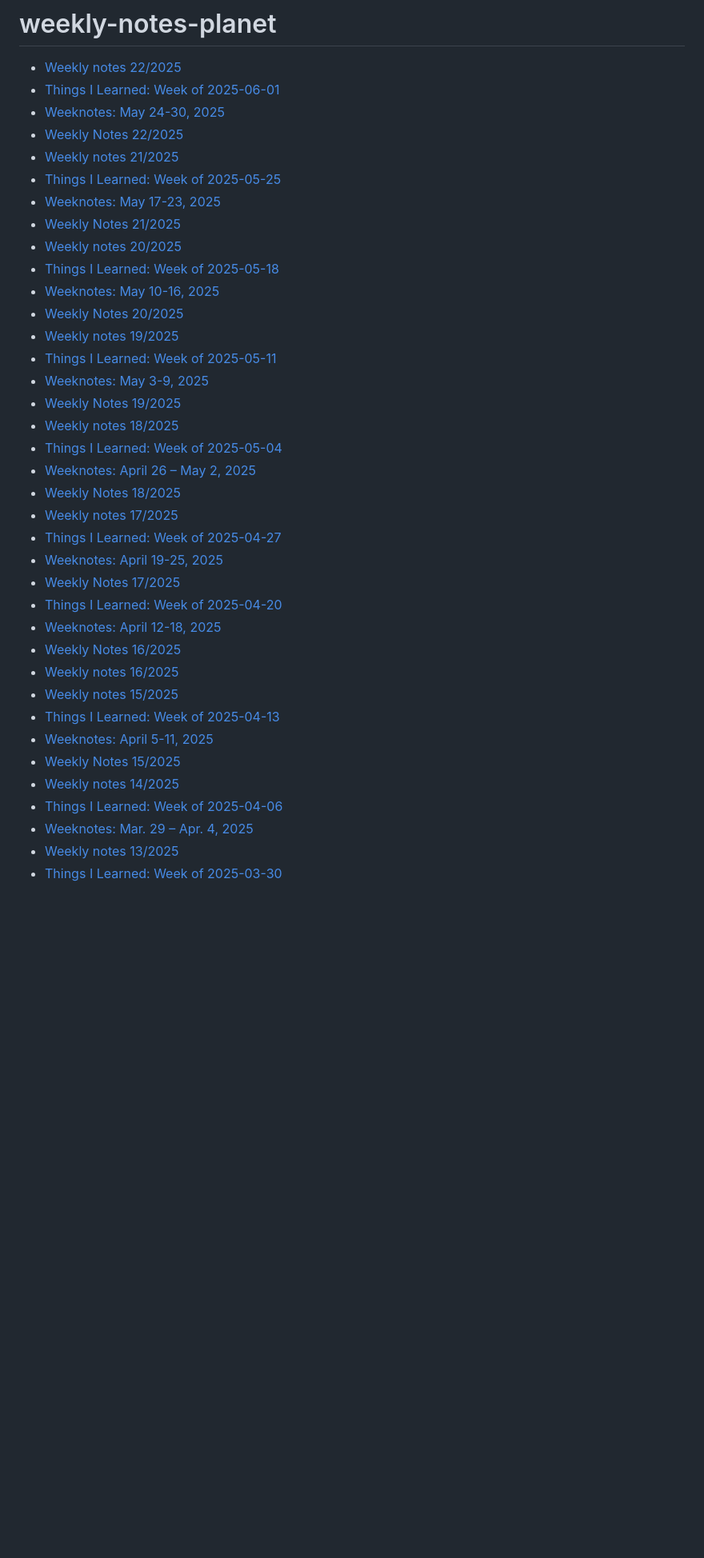
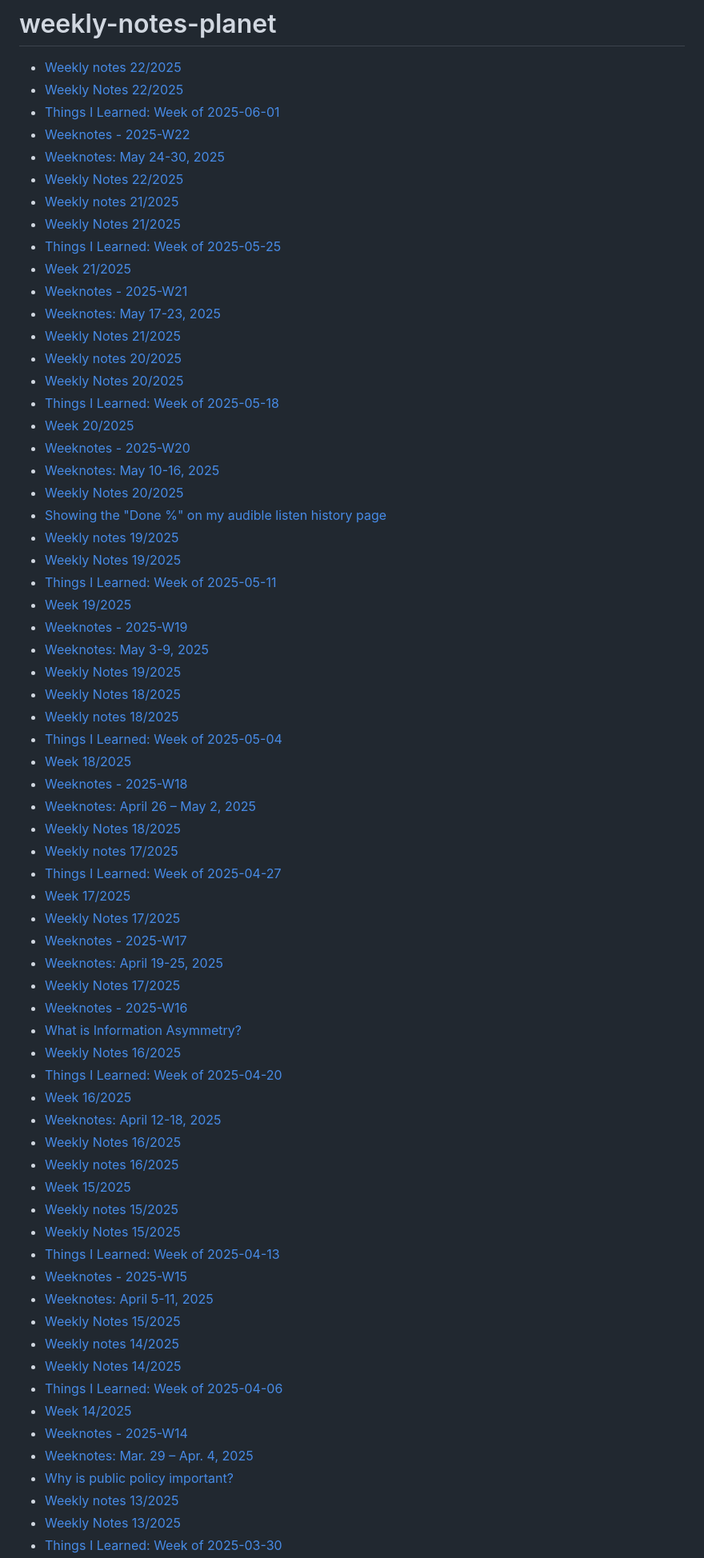
Before and after one commit to thejeshgn/weekly-notes-planet, a Markdown page: README.md, the part around one of its changes. Shown at 80% size. Drawn GitHub-style; blank space fills up the shorter version.

Commit message:
Updated with the latest blog posts

```diff
--- a/README.md
+++ b/README.md
@@ -1,39 +1,69 @@
 # weekly-notes-planet
 <!-- BLOG-POST-LIST:START -->
 - [Weekly notes 22/2025](https://sathyabh.at/weekly-notes-22-2025/)
+- [Weekly Notes 22/2025](https://vishnugopal.com/2025/06/01/weekly-notes-22-2025/)
 - [Things I Learned: Week of 2025-06-01](https://til.s-anand.net/2025-06-01.html)
+- [Weeknotes - 2025-W22](https://shrayas.com/weeknotes-2025-w22)
 - [Weeknotes: May 24-30, 2025](https://tracydurnell.com/2025/05/30/weeknotes-may-24-30-2025/)
 - [Weekly Notes 22/2025](https://thejeshgn.com/2025/05/30/weekly-notes-22-2025/)
 - [Weekly notes 21/2025](https://sathyabh.at/weekly-notes-21-2025/)
+- [Weekly Notes 21/2025](https://vishnugopal.com/2025/05/25/weekly-notes-21-2025/)
 - [Things I Learned: Week of 2025-05-25](https://til.s-anand.net/2025-05-25.html)
+- [Week 21/2025](https://learningwala.in/blog/week-21-2025/)
+- [Weeknotes - 2025-W21](https://shrayas.com/weeknotes-2025-w21)
 - [Weeknotes: May 17-23, 2025](https://tracydurnell.com/2025/05/23/weeknotes-may-17-23-2025/)
 - [Weekly Notes 21/2025](https://thejeshgn.com/2025/05/23/weekly-notes-21-2025/)
 - [Weekly notes 20/2025](https://sathyabh.at/weekly-notes-20-2025/)
+- [Weekly Notes 20/2025](https://vishnugopal.com/2025/05/18/weekly-notes-20-2025/)
 - [Things I Learned: Week of 2025-05-18](https://til.s-anand.net/2025-05-18.html)
+- [Week 20/2025](https://learningwala.in/blog/week-20-2025/)
+- [Weeknotes - 2025-W20](https://shrayas.com/weeknotes-2025-w20)
 - [Weeknotes: May 10-16, 2025](https://tracydurnell.com/2025/05/16/weeknotes-may-10-16-2025/)
 - [Weekly Notes 20/2025](https://thejeshgn.com/2025/05/16/weekly-notes-20-2025/)
+- [Showing the &quot;Done %&quot; on my audible listen history page](https://shrayas.com/showing-the-done-percent-on-my-audible-listen-history-page)
 - [Weekly notes 19/2025](https://sathyabh.at/weekly-notes-19-2025/)
+- [Weekly Notes 19/2025](https://vishnugopal.com/2025/05/11/weekly-notes-19-2025/)
 - [Things I Learned: Week of 2025-05-11](https://til.s-anand.net/2025-05-11.html)
+- [Week 19/2025](https://learningwala.in/blog/week-19-2025/)
+- [Weeknotes - 2025-W19](https://shrayas.com/weeknotes-2025-w19)
 - [Weeknotes: May 3-9, 2025](https://tracydurnell.com/2025/05/09/weeknotes-may-3-9-2025/)
 - [Weekly Notes 19/2025](https://thejeshgn.com/2025/05/09/weekly-notes-19-2025/)
+- [Weekly Notes 18/2025](https://vishnugopal.com/2025/05/04/weekly-notes-18-2025/)
 - [Weekly notes 18/2025](https://sathyabh.at/weekly-notes-18-2025/)
 - [Things I Learned: Week of 2025-05-04](https://til.s-anand.net/2025-05-04.html)
+- [Week 18/2025](https://learningwala.in/blog/week-18-2025/)
+- [Weeknotes - 2025-W18](https://shrayas.com/weeknotes-2025-w18)
 - [Weeknotes: April 26 – May 2, 2025](https://tracydurnell.com/2025/05/02/weeknotes-april-26-may-2-2025/)
 - [Weekly Notes 18/2025](https://thejeshgn.com/2025/05/03/weekly-notes-18-2025/)
 - [Weekly notes 17/2025](https://sathyabh.at/weekly-notes-17-2025/)
 - [Things I Learned: Week of 2025-04-27](https://til.s-anand.net/2025-04-27.html)
+- [Week 17/2025](https://learningwala.in/blog/week-17-2025/)
+- [Weekly Notes 17/2025](https://vishnugopal.com/2025/04/27/weekly-notes-17-2025/)
+- [Weeknotes - 2025-W17](https://shrayas.com/weeknotes-2025-w17)
 - [Weeknotes: April 19-25, 2025](https://tracydurnell.com/2025/04/25/weeknotes-april-19-25-2025/)
 - [Weekly Notes 17/2025](https://thejeshgn.com/2025/04/25/weekly-notes-17-2025/)
+- [Weeknotes - 2025-W16](https://shrayas.com/weeknotes-2025-w16)
+- [What is Information Asymmetry?](https://shrayas.com/what-is-information-asymmetry)
+- [Weekly Notes 16/2025](https://vishnugopal.com/2025/04/20/weekly-notes-16-2025/)
 - [Things I Learned: Week of 2025-04-20](https://til.s-anand.net/2025-04-20.html)
+- [Week 16/2025](https://learningwala.in/blog/week-16-2025/)
 - [Weeknotes: April 12-18, 2025](https://tracydurnell.com/2025/04/18/weeknotes-april-12-18-2025/)
 - [Weekly Notes 16/2025](https://thejeshgn.com/2025/04/18/weekly-notes-16-2025/)
 - [Weekly notes 16/2025](https://sathyabh.at/weekly-notes-16-2025/)
+- [Week 15/2025](https://learningwala.in/blog/week-15-2025/)
 - [Weekly notes 15/2025](https://sathyabh.at/weekly-notes-15-2025/)
+- [Weekly Notes 15/2025](https://vishnugopal.com/2025/04/13/weekly-notes-15-2025/)
 - [Things I Learned: Week of 2025-04-13](https://til.s-anand.net/2025-04-13.html)
+- [Weeknotes - 2025-W15](https://shrayas.com/weeknotes-2025-w15)
 - [Weeknotes: April 5-11, 2025](https://tracydurnell.com/2025/04/11/weeknotes-april-5-11-2025/)
 - [Weekly Notes 15/2025](https://thejeshgn.com/2025/04/11/weekly-notes-15-2025/)
 - [Weekly notes 14/2025](https://sathyabh.at/weekly-notes-14-2025/)
+- [Weekly Notes 14/2025](https://vishnugopal.com/2025/04/06/weekly-notes-14-2025/)
 - [Things I Learned: Week of 2025-04-06](https://til.s-anand.net/2025-04-06.html)
+- [Week 14/2025](https://learningwala.in/blog/week-14-2025/)
+- [Weeknotes - 2025-W14](https://shrayas.com/weeknotes-2025-w14)
 - [Weeknotes: Mar. 29 – Apr. 4, 2025](https://tracydurnell.com/2025/04/04/weeknotes-mar-29-apr-4-2025/)
+- [Why is public policy important?](https://shrayas.com/why-is-public-policy-important)
 - [Weekly notes 13/2025](https://sathyabh.at/weekly-notes-13-2025/)
+- [Weekly Notes 13/2025](https://vishnugopal.com/2025/03/30/weekly-notes-13-2025/)
 - [Things I Learned: Week of 2025-03-30](https://til.s-anand.net/2025-03-30.html)
```
Also changed, not shown: other parts of README.md (+22 -52 lines).
